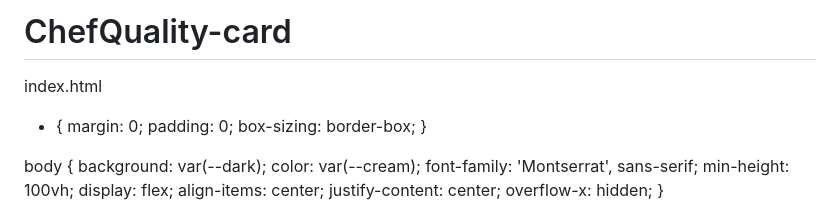
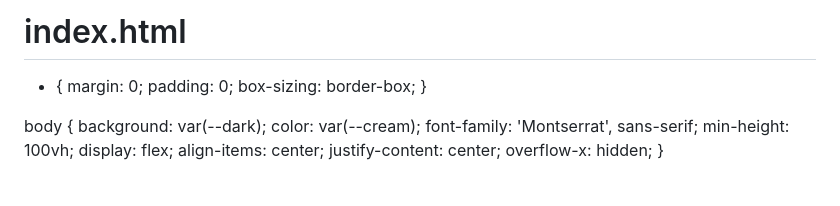
Before and after one commit to Chefquality/ChefQuality-card, a Markdown page: README.md, the part around the change. Drawn GitHub-style; blank space fills up the shorter version.

```diff
--- a/README.md
+++ b/README.md
@@ -1,5 +1,5 @@
-# ChefQuality-card
-index.html<!DOCTYPE html>
+# index.html
+<!DOCTYPE html>
 <html lang="en">
 <head>
 <meta charset="UTF-8">
```
